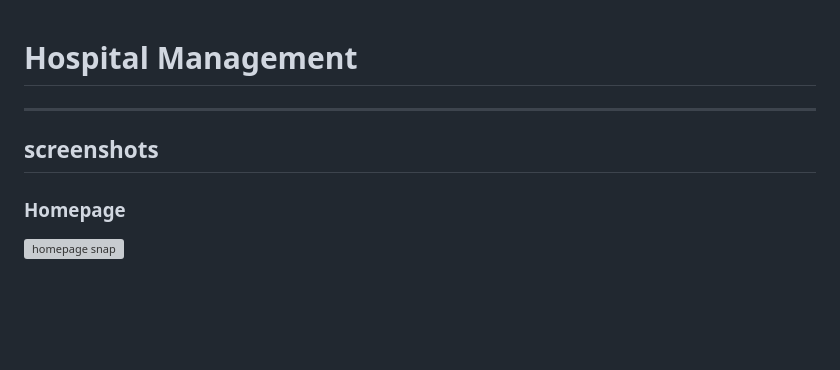
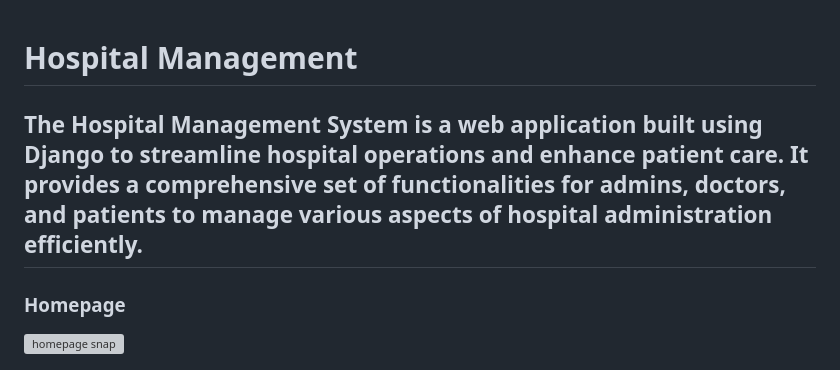
Before and after one commit to nabil0812/hospital-management, a Markdown page: README.md, the part around the change. Rendered like a GitHub page; blank space fills up the shorter version; grey boxes are pictures that could not be loaded.

```diff
--- a/README.md
+++ b/README.md
@@ -1,8 +1,7 @@
 
 # Hospital Management
-
+The Hospital Management System is a web application built using Django to streamline hospital operations and enhance patient care. It provides a comprehensive set of functionalities for admins, doctors, and patients to manage various aspects of hospital administration efficiently.
 ---
-## screenshots
 ### Homepage
 ![homepage snap](https://github.com/sumitkumar1503/hospitalmanagement/blob/master/static/screenshots/homepage.png?raw=true)
 ### Admin Dashboard
```
